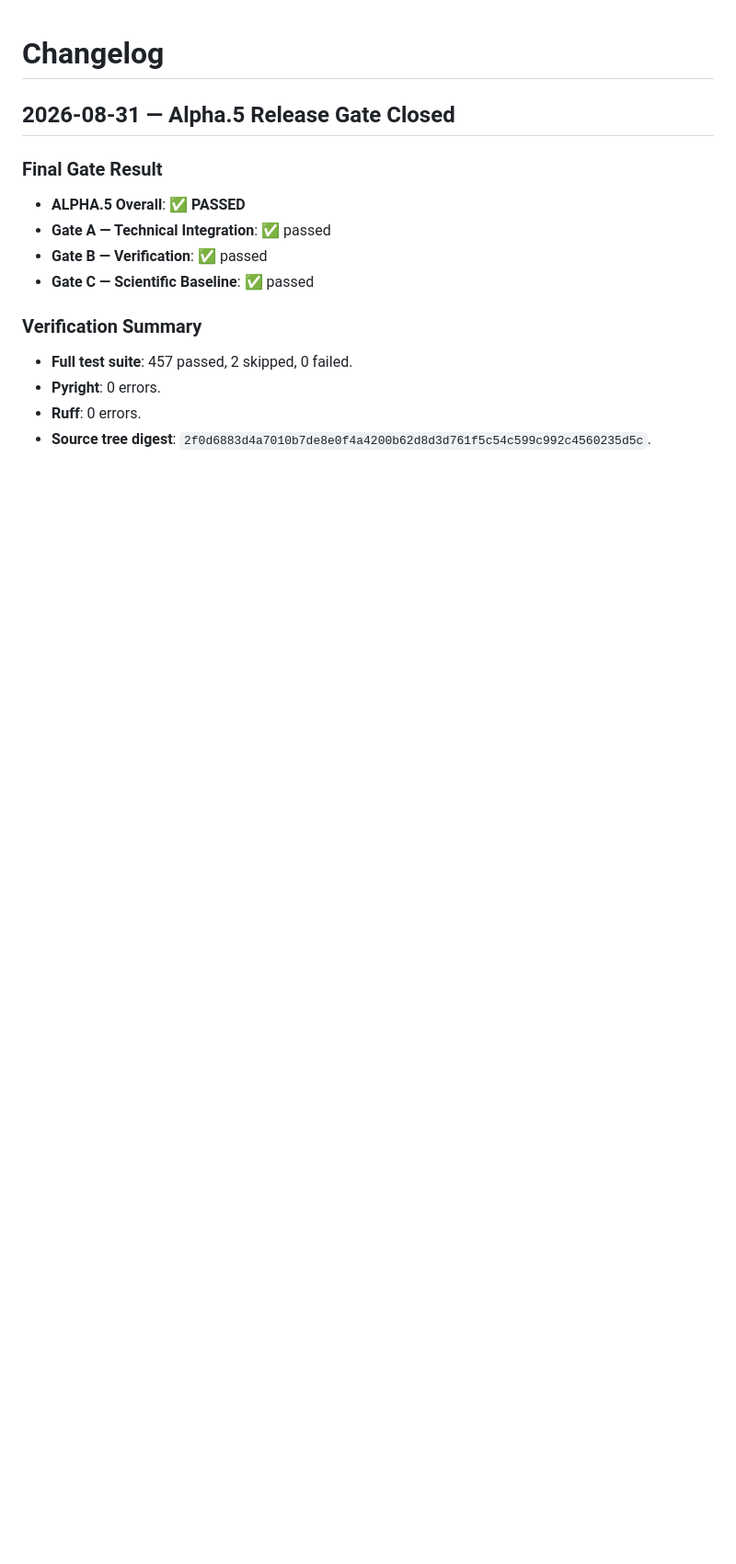
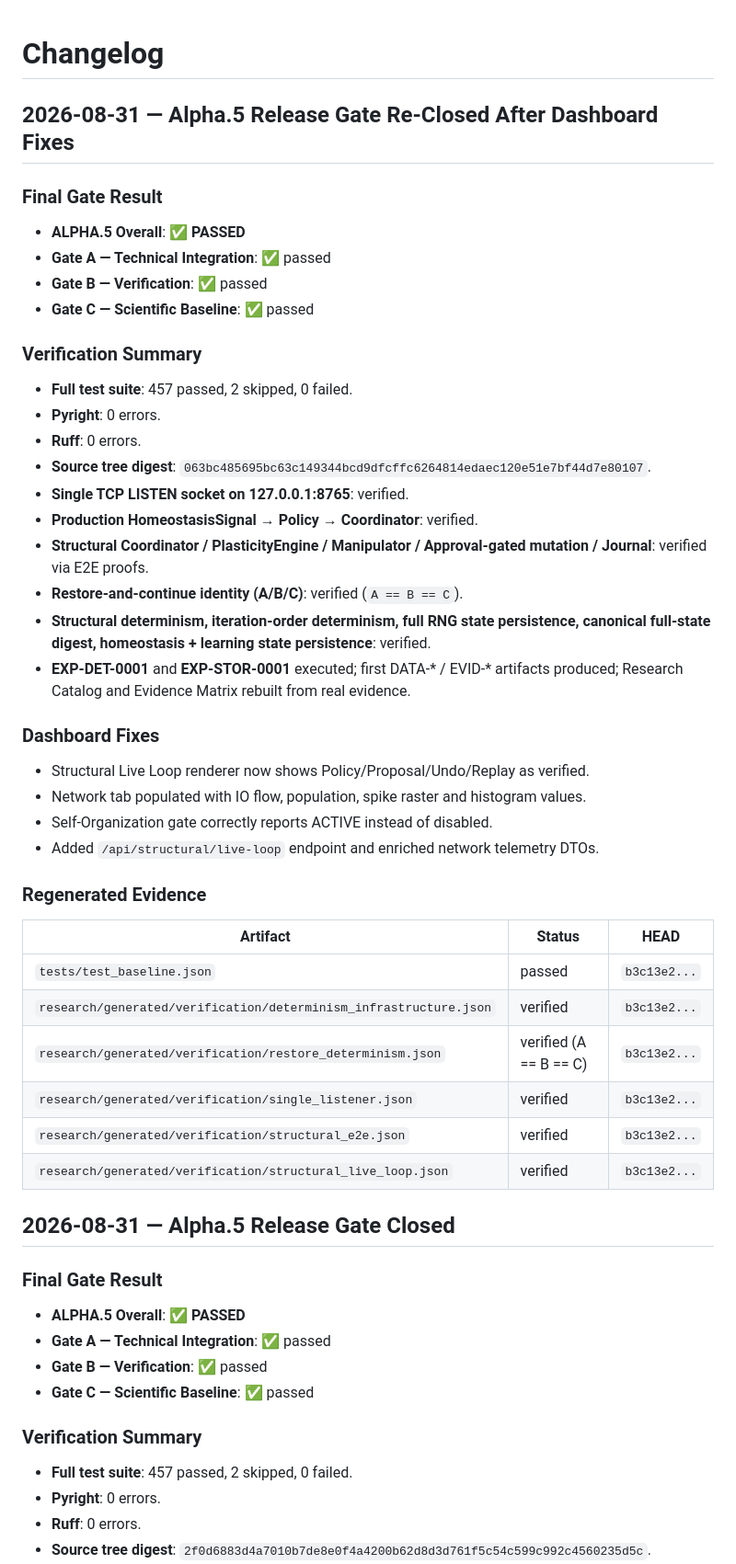
Before and after one commit to Thomas-Heisig/Brain-5D, a Markdown page: docs/07-changelog/CHANGELOG.md, the part around the change. Shown at 92% size. Drawn GitHub-style; blank space fills up the shorter version.

Commit message:
docs: update changelog, roadmap and todo for re-closed Alpha.5 gate
- Record overall gate passed after dashboard fixes.

- Update source tree digest and regenerated artifact HEAD references.

- Mark Alpha.6 work as unblocked.

```diff
--- a/docs/07-changelog/CHANGELOG.md
+++ b/docs/07-changelog/CHANGELOG.md
@@ -1,4 +1,40 @@
 # Changelog
+
+## 2026-08-31 — Alpha.5 Release Gate Re-Closed After Dashboard Fixes
+
+### Final Gate Result
+- **ALPHA.5 Overall**: ✅ **PASSED**
+- **Gate A — Technical Integration**: ✅ passed
+- **Gate B — Verification**: ✅ passed
+- **Gate C — Scientific Baseline**: ✅ passed
+
+### Verification Summary
+- **Full test suite**: 457 passed, 2 skipped, 0 failed.
+- **Pyright**: 0 errors.
+- **Ruff**: 0 errors.
+- **Source tree digest**: `063bc485695bc63c149344bcd9dfcffc6264814edaec120e51e7bf44d7e80107`.
+- **Single TCP LISTEN socket on 127.0.0.1:8765**: verified.
+- **Production HomeostasisSignal → Policy → Coordinator**: verified.
+- **Structural Coordinator / PlasticityEngine / Manipulator / Approval-gated mutation / Journal**: verified via E2E proofs.
+- **Restore-and-continue identity (A/B/C)**: verified (`A == B == C`).
+- **Structural determinism, iteration-order determinism, full RNG state persistence, canonical full-state digest, homeostasis + learning state persistence**: verified.
+- **EXP-DET-0001** and **EXP-STOR-0001** executed; first DATA-\* / EVID-\* artifacts produced; Research Catalog and Evidence Matrix rebuilt from real evidence.
+
+### Dashboard Fixes
+- Structural Live Loop renderer now shows Policy/Proposal/Undo/Replay as verified.
+- Network tab populated with IO flow, population, spike raster and histogram values.
+- Self-Organization gate correctly reports ACTIVE instead of disabled.
+- Added `/api/structural/live-loop` endpoint and enriched network telemetry DTOs.
+
+### Regenerated Evidence
+| Artifact | Status | HEAD |
+|----------|--------|------|
+| `tests/test_baseline.json` | passed | `b3c13e2...` |
+| `research/generated/verification/determinism_infrastructure.json` | verified | `b3c13e2...` |
+| `research/generated/verification/restore_determinism.json` | verified (A == B == C) | `b3c13e2...` |
+| `research/generated/verification/single_listener.json` | verified | `b3c13e2...` |
+| `research/generated/verification/structural_e2e.json` | verified | `b3c13e2...` |
+| `research/generated/verification/structural_live_loop.json` | verified | `b3c13e2...` |
 
 ## 2026-08-31 — Alpha.5 Release Gate Closed
 
```
Also changed, not shown: docs/08-roadmap/ROADMAP.md (+1 -1 lines), docs/08-roadmap/TODO.md (+1 -1 lines).
